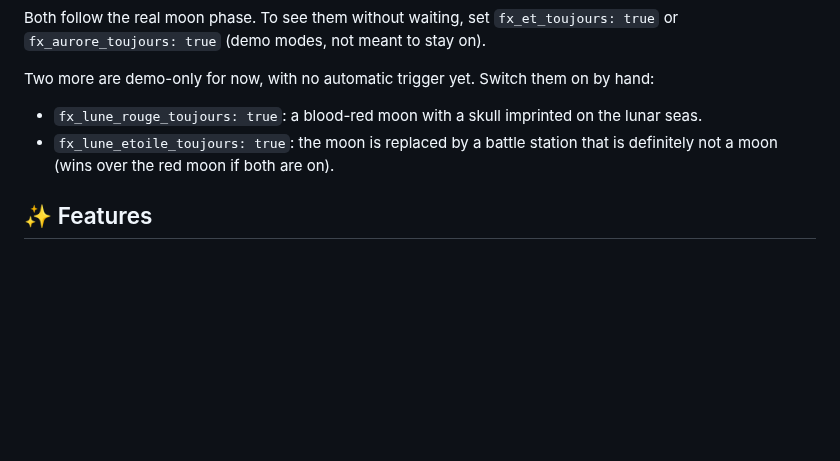
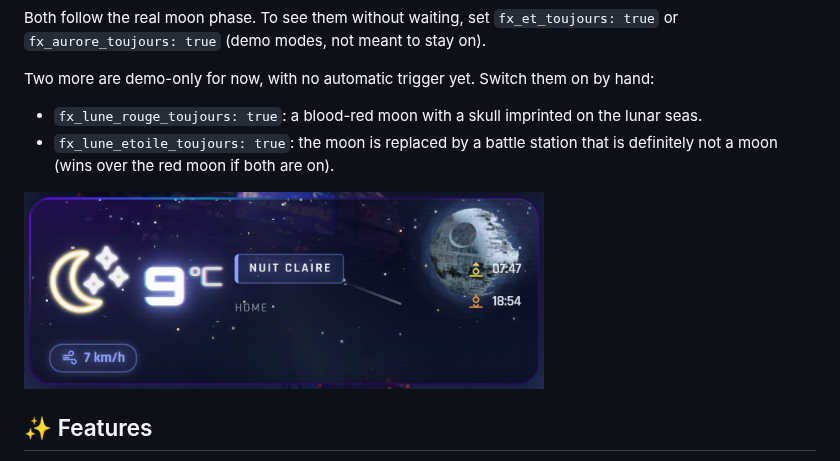
Before and after one commit to cerealkiller57540/weather-neon-card, a Markdown page: README.md, the part around the change. Rendered like a GitHub page; pictures changed too: images/death-star.jpg (added); blank space fills up the shorter version.

Commit message:
README: Death Star screenshot in the Easter eggs section
Co-Authored-By: Claude Sonnet 5.5 <noreply@anthropic.com>

```diff
--- a/README.md
+++ b/README.md
@@ -30,6 +30,8 @@ Two more are demo-only for now, with no automatic trigger yet. Switch them on by
 
 - `fx_lune_rouge_toujours: true`: a blood-red moon with a skull imprinted on the lunar seas.
 - `fx_lune_etoile_toujours: true`: the moon is replaced by a battle station that is definitely not a moon (wins over the red moon if both are on).
+
+<img src="https://raw.githubusercontent.com/cerealkiller57540/weather-neon-card/main/images/death-star.jpg" alt="The moon replaced by the Death Star above a clear night sky" width="520">
 
 ## ✨ Features
 
```
